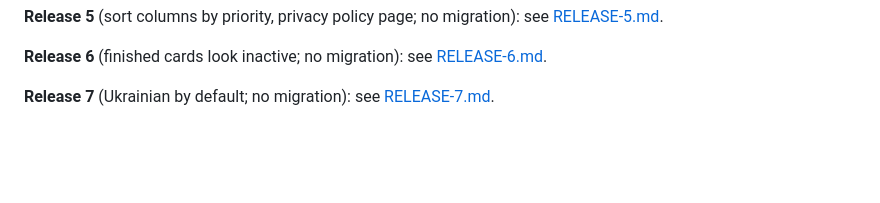
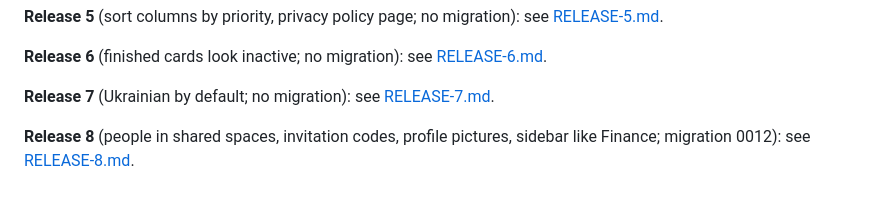
Before and after one commit to dmytro-rohov/todo-app, a Markdown page: docs/RELEASE.md, the part around the change. GitHub-like rendering; blank space fills up the shorter version.

Commit message:
docs: release 8 notes
Co-Authored-By: Claude Opus 5.5 <noreply@anthropic.com>

```diff
--- a/docs/RELEASE.md
+++ b/docs/RELEASE.md
@@ -49,3 +49,5 @@ usual. The release then contains exactly that `main` plus the Session's own smal
 **Release 6** (finished cards look inactive; no migration): see [RELEASE-6.md](RELEASE-6.md).
 
 **Release 7** (Ukrainian by default; no migration): see [RELEASE-7.md](RELEASE-7.md).
+
+**Release 8** (people in shared spaces, invitation codes, profile pictures, sidebar like Finance; migration 0012): see [RELEASE-8.md](RELEASE-8.md).
```
Also changed, not shown: docs/RELEASE-8.md (added, +17 -0 lines).
